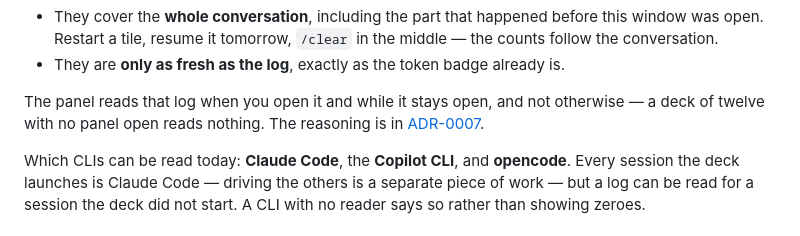
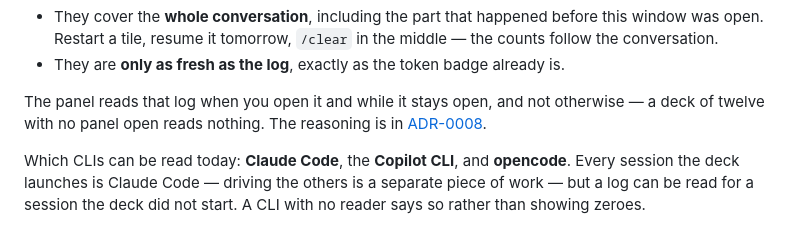
Before and after one commit to followLemmi/cowork-deck, a Markdown page: README.md, the part around the change. Rendered like a GitHub page.

```diff
--- a/README.md
+++ b/README.md
@@ -124,7 +124,7 @@ and both are the point rather than a limitation:
 
 The panel reads that log when you open it and while it stays open, and not otherwise — a deck of twelve
 with no panel open reads nothing. The reasoning is in
-[ADR-0007](docs/adr/0007-session-activity-is-read-from-the-agents-log-not-from-our-hooks.md).
+[ADR-0008](docs/adr/0008-session-activity-is-read-from-the-agents-log-not-from-our-hooks.md).
 
 Which CLIs can be read today: **Claude Code**, the **Copilot CLI**, and **opencode**. Every session the
 deck launches is Claude Code — driving the others is a separate piece of work — but a log can be read
```
Also changed, not shown: docs/adr/0008-session-activity-is-read-from-the-agents-log-not-from-our-hooks.md (renamed from docs/adr/0007-session-activity-is-read-from-the-agents-log-not-from-our-hooks.md, +1 -1 lines).
